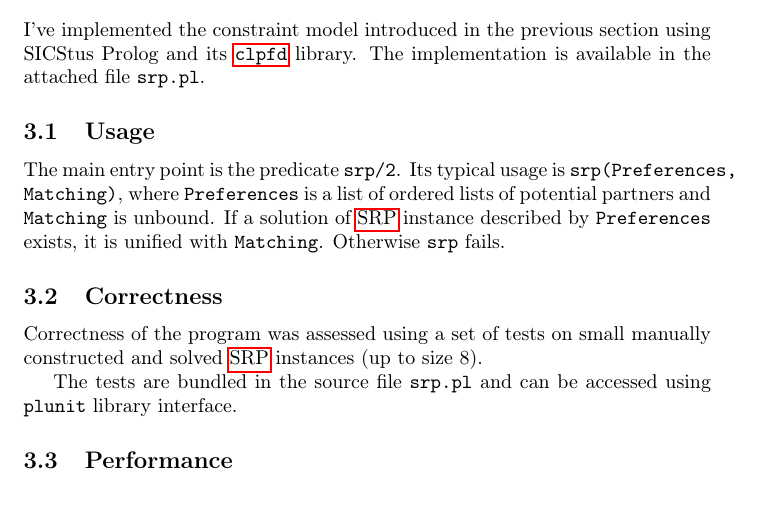
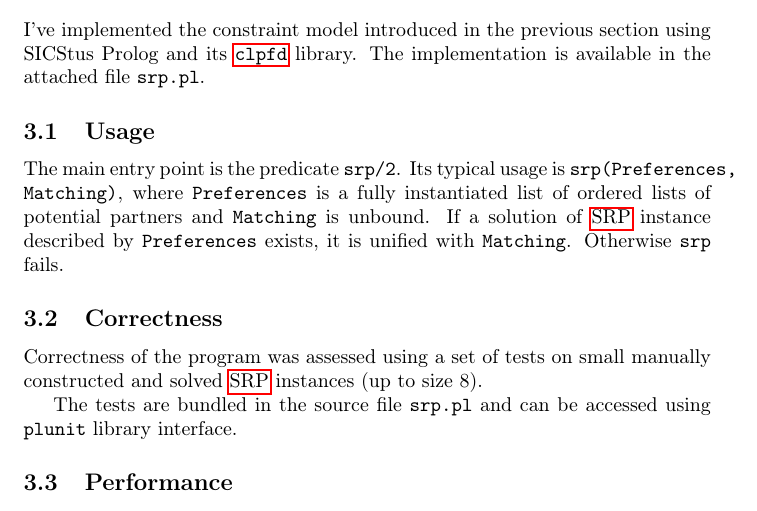
Before and after one commit to filipbartek/srp, a LaTeX document (srp.tex): part of page 3 of 4, cut so that both start at the same text. Compiled offline with pdfLaTeX.

Commit message:
Clarify Preferences argument of srp/2

```diff
--- a/srp.tex
+++ b/srp.tex
@@ -134,7 +134,8 @@ The implementation is available in the attached file \file{srp.pl}.
 \subsection{Usage}
 The main entry point is the predicate \code{srp/2}.
 Its typical usage is \code{srp(Preferences, Matching)},
-where \code{Preferences} is a list of ordered lists of potential partners
+where \code{Preferences} is a fully instantiated list of ordered lists
+of potential partners
 and \code{Matching} is unbound.
 If a solution of \srp{} instance described by \code{Preferences} exists,
 it is unified with \code{Matching}.
```
